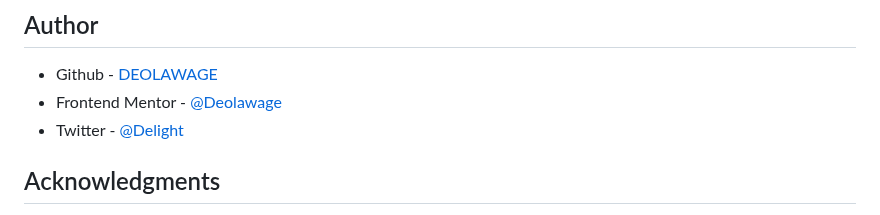
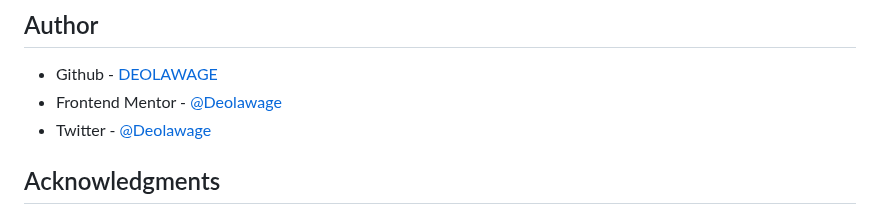
Before and after one commit to Deolawage/Nft-card-preview, a Markdown page: README.md, the part around the change. Drawn GitHub-style.

```diff
--- a/README.md
+++ b/README.md
@@ -112,7 +112,7 @@ Javascript.
 
 - Github - [DEOLAWAGE](https://www.github.com/Deolawage)
 - Frontend Mentor - [@Deolawage](https://www.frontendmentor.io/profile/Deolawage)
-- Twitter - [@Delight](https://www.twitter.com/Delight)
+- Twitter - [@Deolawage](https://www.twitter.com/Deolawage)
 
 
 
```
